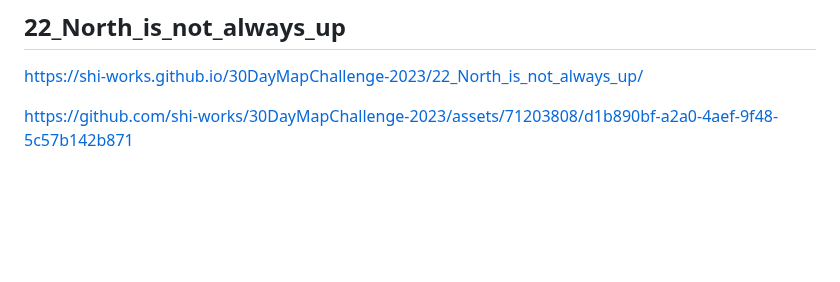
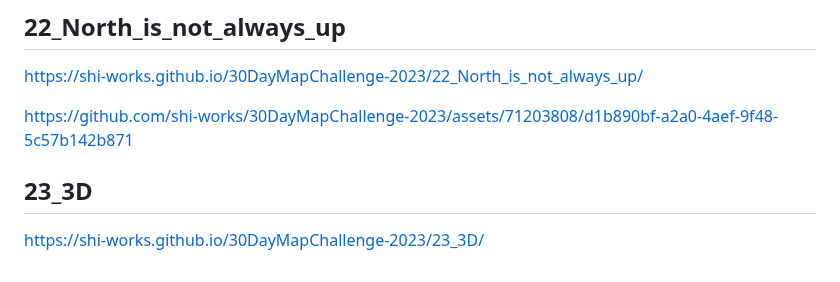
Before and after one commit to shi-works/30DayMapChallenge-2023, a Markdown page: README.md, the part around the change. Rendered like a GitHub page; blank space fills up the shorter version.

```diff
--- a/README.md
+++ b/README.md
@@ -113,3 +113,6 @@ https://shi-works.github.io/30DayMapChallenge-2023/21_Raster/
 https://shi-works.github.io/30DayMapChallenge-2023/22_North_is_not_always_up/
 
 https://github.com/shi-works/30DayMapChallenge-2023/assets/71203808/d1b890bf-a2a0-4aef-9f48-5c57b142b871
+
+## 23_3D
+https://shi-works.github.io/30DayMapChallenge-2023/23_3D/
```
